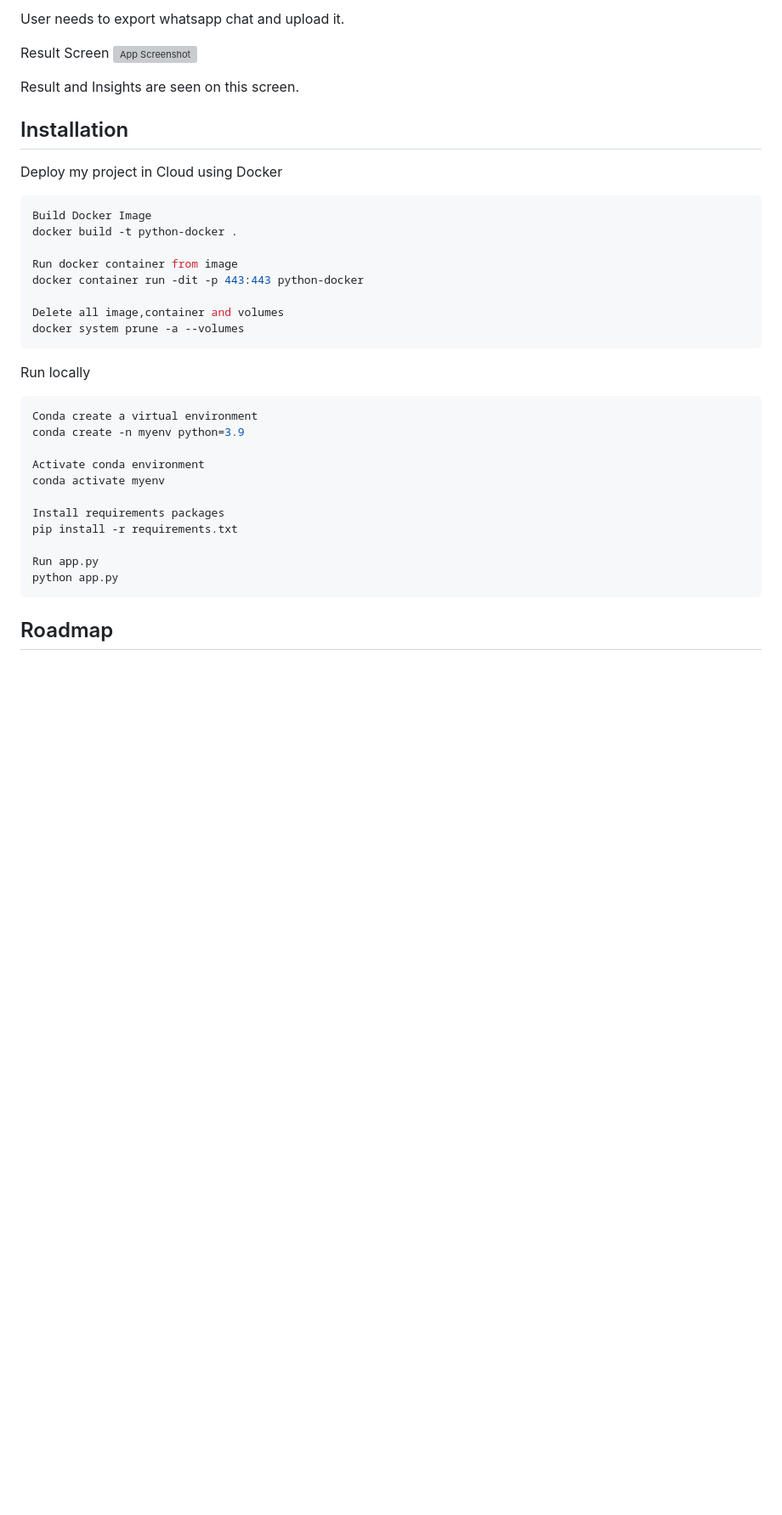
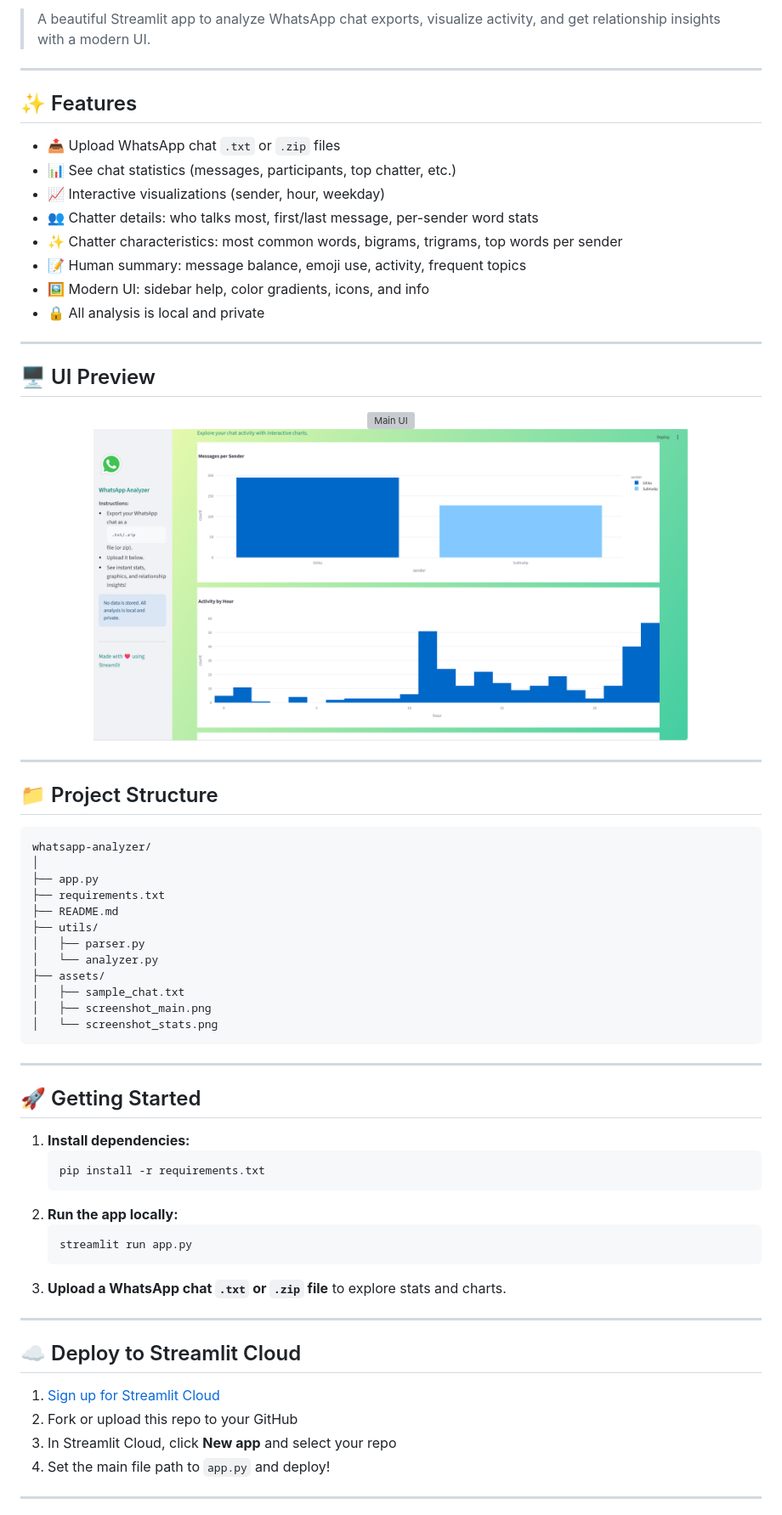
Before and after one commit to SubhadipGitHub/Text_Guru_Website, a Markdown page: README.md, the part around the change printed below. Shown: that part at 85% size. GitHub-like rendering; pictures changed too: assets/screenshot_stats.png (added); blank space fills up the shorter version; grey boxes are pictures that could not be loaded.

````diff
--- a/README.md
+++ b/README.md
@@ -11,43 +11,66 @@ Home Screen
 
-User needs to export whatsapp chat and upload it.
+> A beautiful Streamlit app to analyze WhatsApp chat exports, visualize activity, and get relationship insights with a modern UI.
 
-Result Screen
-![App Screenshot](https://i.imgur.com/6zZ2RDp.png)
+---
 
-Result and Insights are seen on this screen.
+## ✨ Features
+- 📤 Upload WhatsApp chat `.txt` or `.zip` files
+- 📊 See chat statistics (messages, participants, top chatter, etc.)
+- 📈 Interactive visualizations (sender, hour, weekday)
+- 👥 Chatter details: who talks most, first/last message, per-sender word stats
+- ✨ Chatter characteristics: most common words, bigrams, trigrams, top words per sender
+- 📝 Human summary: message balance, emoji use, activity, frequent topics
+- 🖼️ Modern UI: sidebar help, color gradients, icons, and info
+- 🔒 All analysis is local and private
 
+---
 
+## 🖥️ UI Preview
+<p align="center">
+  <img src="assets/screenshot_main.png" width="700" alt="Main UI" />
+  <br>
+  <img src="assets/screenshot_stats.png" width="700" alt="Stats UI" />
+</p>
 
-## Installation
+---
 
-Deploy my project in Cloud using Docker
-
-```bash
-Build Docker Image
-docker build -t python-docker .
-
-Run docker container from image
-docker container run -dit -p 443:443 python-docker
-
-Delete all image,container and volumes
-docker system prune -a --volumes
+## 📁 Project Structure
+```
+whatsapp-analyzer/
+│
+├── app.py
+├── requirements.txt
+├── README.md
+├── utils/
+│   ├── parser.py
+│   └── analyzer.py
+├── assets/
+│   ├── sample_chat.txt
+│   ├── screenshot_main.png
+│   └── screenshot_stats.png
 ```
 
-Run locally
+---
 
-```bash
-Conda create a virtual environment
-conda create -n myenv python=3.9
+## 🚀 Getting Started
+1. **Install dependencies:**
+   ```bash
+   pip install -r requirements.txt
+   ```
+2. **Run the app locally:**
+   ```bash
+   streamlit run app.py
+   ```
+3. **Upload a WhatsApp chat `.txt` or `.zip` file** to explore stats and charts.
 
-Activate conda environment
-conda activate myenv
+---
 
-Install requirements packages
-pip install -r requirements.txt
+## ☁️ Deploy to Streamlit Cloud
 
-Run app.py
-python app.py
-```
+1. [Sign up for Streamlit Cloud](https://streamlit.io/cloud)
+2. Fork or upload this repo to your GitHub
+3. In Streamlit Cloud, click **New app** and select your repo
+4. Set the main file path to `app.py` and deploy!
 
-## Roadmap
+---
 
````
Also changed, not shown: other parts of README.md (+30 -29 lines), docs/index.md (deleted, +0 -62 lines), assets/screenshot_man.png (added), static/img/icons8-favorite-16.png (deleted), 14 other files.
